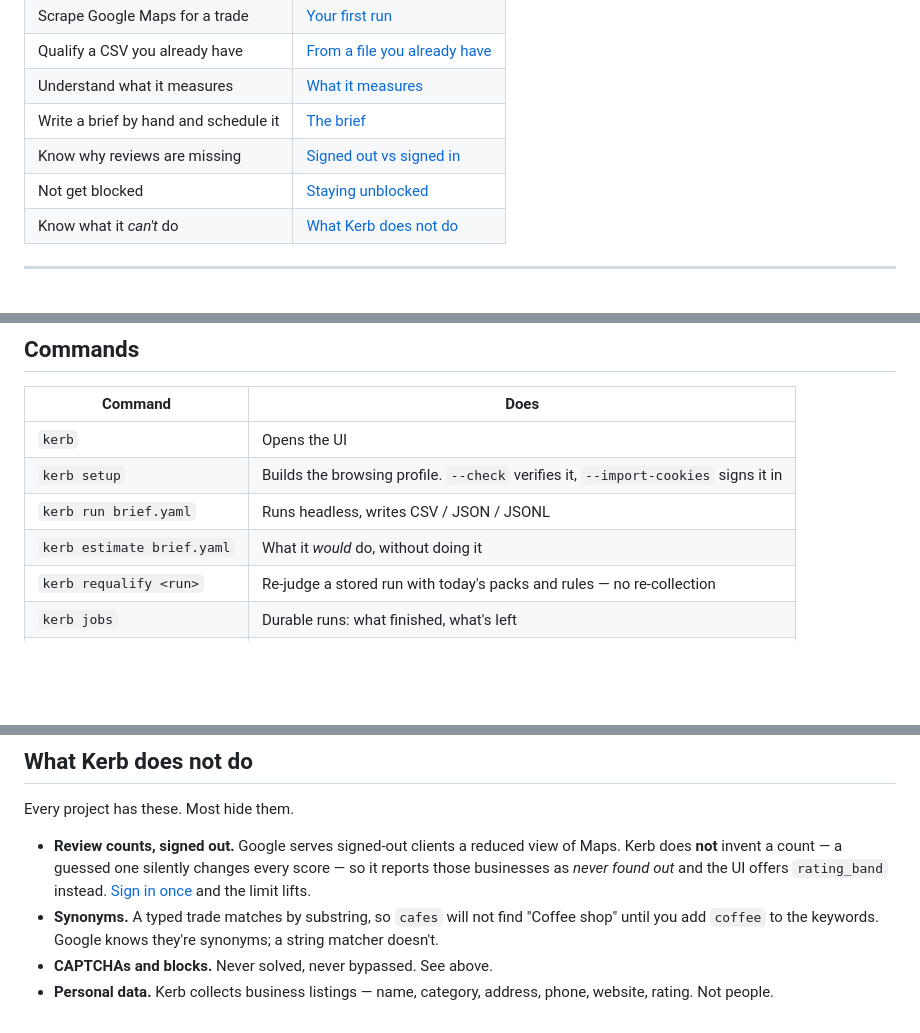
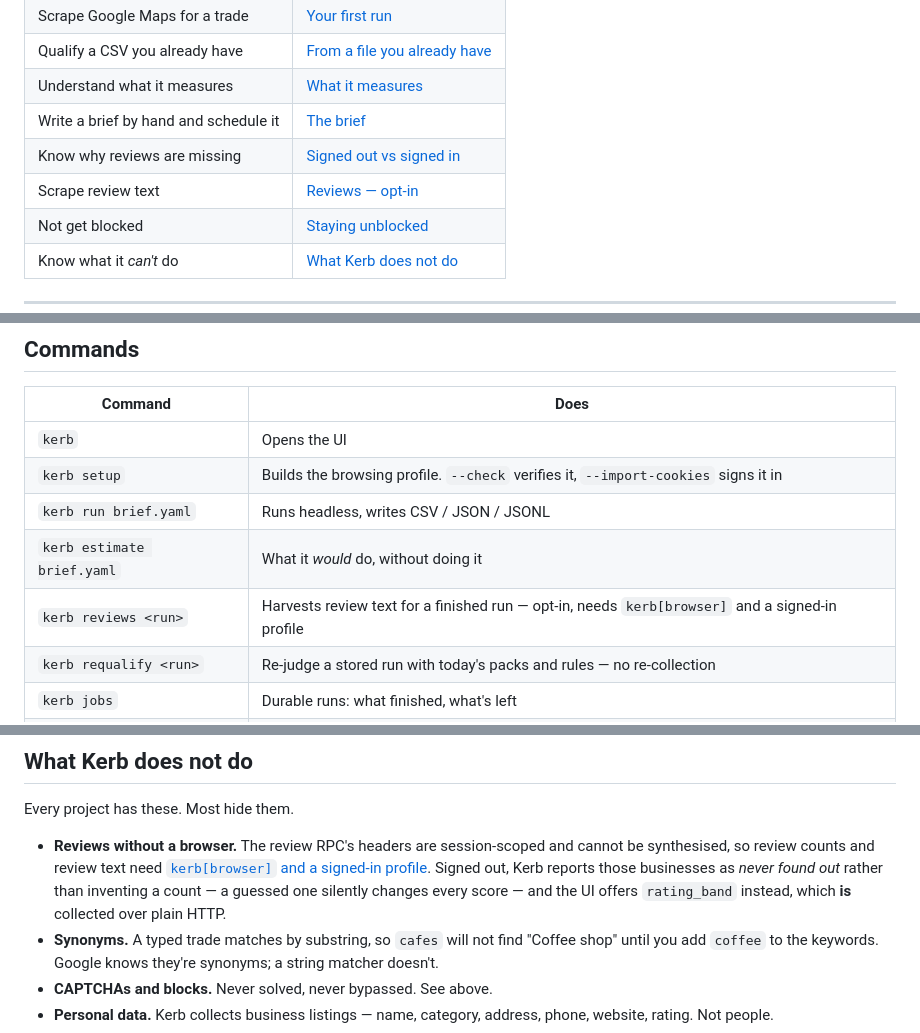
Before and after one commit to StartrekI/Kerb, a Markdown page: README.md, 3 parts joined by grey strips. GitHub-like rendering; blank space fills up the shorter version.

```diff
--- a/README.md
+++ b/README.md
@@ -69,6 +69,7 @@ about a business.
 | Understand what it measures | [What it measures](#what-it-measures) |
 | Write a brief by hand and schedule it | [The brief](#the-brief) |
 | Know why reviews are missing | [Signed out vs signed in](#signed-out-vs-signed-in--read-this-bit) |
+| Scrape review text | [Reviews — opt-in](#reviews--opt-in-and-the-one-place-a-browser-is-needed) |
 | Not get blocked | [Staying unblocked](#staying-unblocked) |
 | Know what it *can't* do | [What Kerb does not do](#what-kerb-does-not-do) |
 
@@ -414,6 +519,7 @@ kerb setup --check     # is the profile working? am I cooling down?
 | `kerb setup` | Builds the browsing profile. `--check` verifies it, `--import-cookies` signs it in |
 | `kerb run brief.yaml` | Runs headless, writes CSV / JSON / JSONL |
 | `kerb estimate brief.yaml` | What it *would* do, without doing it |
+| `kerb reviews <run>` | Harvests review text for a finished run — opt-in, needs `kerb[browser]` and a signed-in profile |
 | `kerb requalify <run>` | Re-judge a stored run with today's packs and rules — no re-collection |
 | `kerb jobs` | Durable runs: what finished, what's left |
 | `kerb doctor` | Checks the install, the profile, and stray processes |
@@ -428,11 +534,12 @@ disk filled. Kerb launches none — but it still checks.
 
 Every project has these. Most hide them.
 
-- **Review counts, signed out.** Google serves signed-out clients a reduced view
-  of Maps. Kerb does **not** invent a count — a guessed one silently changes every
-  score — so it reports those businesses as *never found out* and the UI offers
-  `rating_band` instead. [Sign in once](#signed-out-vs-signed-in--read-this-bit)
-  and the limit lifts.
+- **Reviews without a browser.** The review RPC's headers are session-scoped and
+  cannot be synthesised, so review counts and review text need
+  [`kerb[browser]` and a signed-in profile](#reviews--opt-in-and-the-one-place-a-browser-is-needed).
+  Signed out, Kerb reports those businesses as *never found out* rather than
+  inventing a count — a guessed one silently changes every score — and the UI
+  offers `rating_band` instead, which **is** collected over plain HTTP.
 - **Synonyms.** A typed trade matches by substring, so `cafes` will not find
   "Coffee shop" until you add `coffee` to the keywords. Google knows they're
   synonyms; a string matcher doesn't.
```
Also changed, not shown: other parts of README.md (+104 -0 lines).
